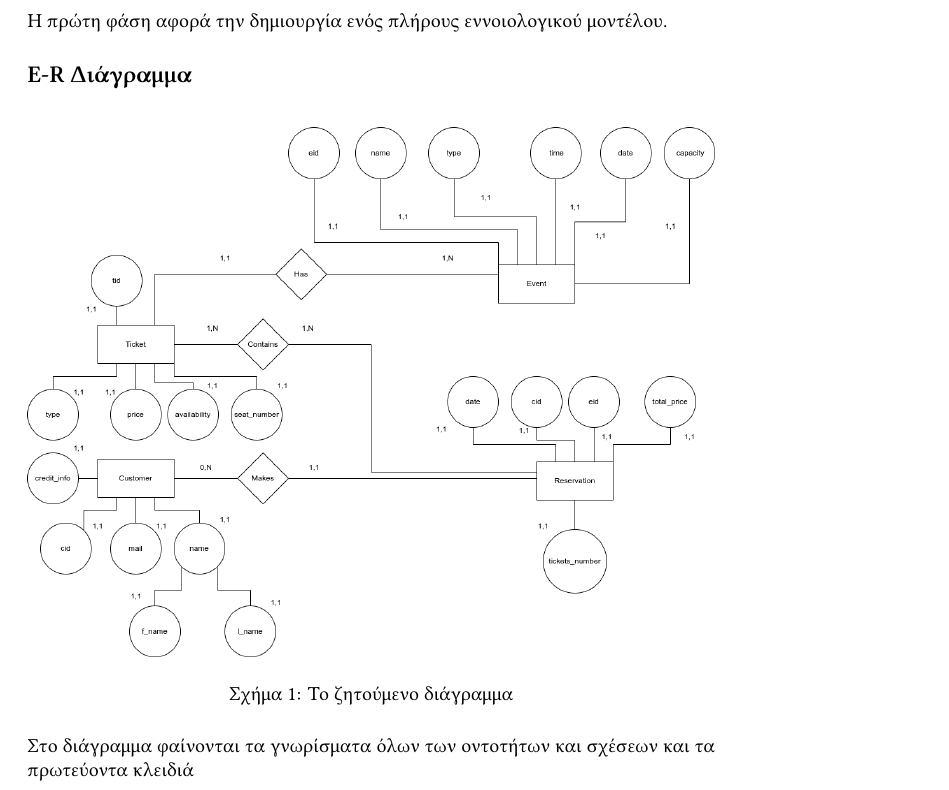
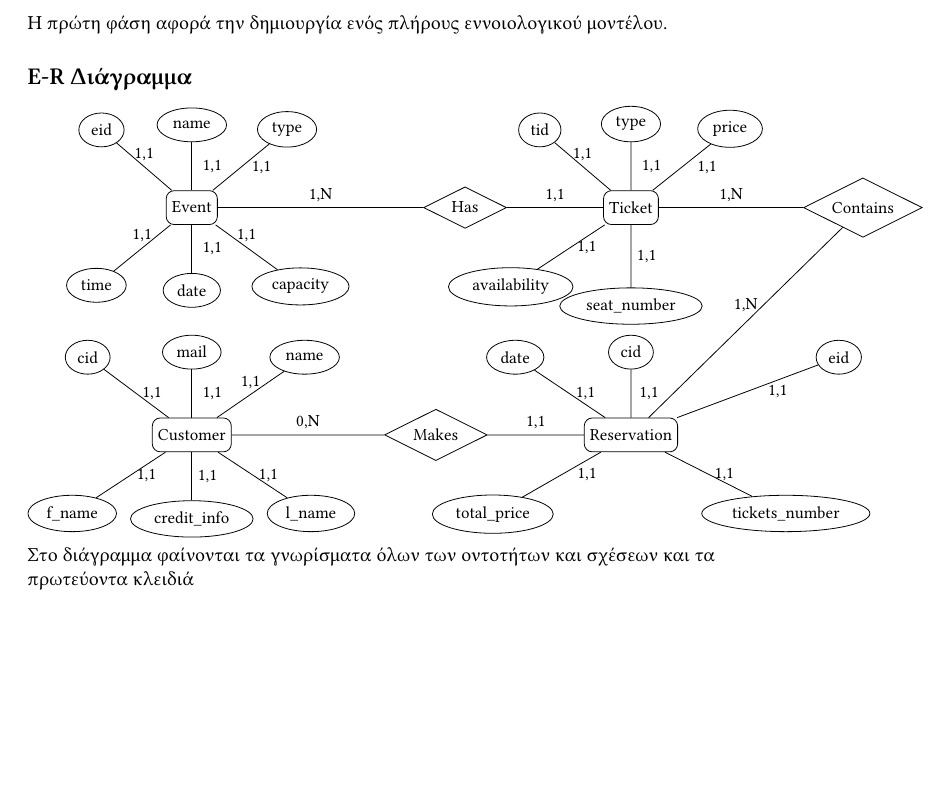
Before and after one commit to Rafail-Drakakis/HY360, a LaTeX document (report.tex): part of page 1 of 9, cut so that both start at the same text, the shorter picture padded with empty space. Compiled offline with XeLaTeX.

```diff
--- a/report.tex
+++ b/report.tex
@@ -48,7 +37,87 @@
 \section*{1η φάση}
 Η πρώτη φάση αφορά την δημιουργία ενός πλήρους εννοιολογικού μοντέλου.
 \subsection*{E-R Διάγραμμα}
-\includeimage{E-R.png}{Το ζητούμενο διάγραμμα}
+\begin{tikzpicture}[
+  scale=0.85, % Scale the entire diagram to fit within the page
+  transform shape, % Ensures proper scaling of all elements
+  entity/.style={draw, rectangle, rounded corners, minimum height=2em, minimum width=3em},
+  relationship/.style={draw, diamond, aspect=2, minimum height=1.5em, minimum width=2em},
+  attribute/.style={draw, ellipse, minimum height=2em, minimum width=2.5em},
+  line/.style={draw, -}
+]
+
+% Entities
+\node[entity] (Event) {Event};
+\node[entity, right=8cm of Event] (Ticket) {Ticket};
+\node[entity, below=4cm of Event] (Customer) {Customer};
+\node[entity, below=4cm of Ticket] (Reservation) {Reservation};
+
+% Attributes for Event
+\node[attribute, above left=1cm and 1cm of Event] (eid) {eid};
+\node[attribute, above=1cm of Event] (name) {name};
+\node[attribute, above right=1cm and 1cm of Event] (etype) {type};
+\node[attribute, below left=1cm and 1cm of Event] (time) {time};
+\node[attribute, below=1cm of Event] (date) {date};
+\node[attribute, below right=1cm and 1cm of Event] (capacity) {capacity};
+\draw[line] (eid) -- (Event) node[midway, above] {1,1};
+\draw[line] (name) -- (Event) node[midway, above, right=0.1] {1,1};
+\draw[line] (etype) -- (Event) node[midway, above, right=0.1] {1,1};
+\draw[line] (time) -- (Event) node[midway, above] {1,1};
+\draw[line] (date) -- (Event) node[midway, above, right=0.1] {1,1};
+\draw[line] (capacity) -- (Event) node[midway, above] {1,1};
+
+% Attributes for Ticket
+\node[attribute, above left=1cm and 1cm of Ticket] (tid) {tid};
+\node[attribute, above=1cm of Ticket] (type) {type};
+\node[attribute, above right=1cm and 1cm of Ticket] (price) {price};
+\node[attribute, below left=1cm and 1cm of Ticket] (availability) {availability};
+\node[attribute, below=1.3cm of Ticket] (seat_number) {seat\_number};
+\draw[line] (tid) -- (Ticket) node[midway, above] {1,1};
+\draw[line] (type) -- (Ticket) node[midway, above, right=0.1] {1,1};
+\draw[line] (price) -- (Ticket) node[midway, above, right=0.2] {1,1};
+\draw[line] (availability) -- (Ticket) node[midway, right] {1,1};
+\draw[line] (seat_number) -- (Ticket) node[midway, right] {1,1};
+
+% Attributes for Customer
+\node[attribute, above left=1cm and 1cm of Customer] (cid) {cid};
+\node[attribute, above=1cm of Customer] (mail) {mail};
+\node[attribute, above right=1cm and 1cm of Customer] (name) {name};
+\node[attribute, below left=1cm and 1cm of Customer] (f_name) {f\_name};
+\node[attribute, below right=1cm and 1cm of Customer] (l_name) {l\_name};
+\node[attribute, below=1cm of Customer] (credit_info) {credit\_info};
+\draw[line] (cid) -- (Customer) node[midway, right] {1,1};
+\draw[line] (mail) -- (Customer) node[midway, above, right=0.1] {1,1};
+\draw[line] (name) -- (Customer) node[midway, above] {1,1};
+\draw[line] (f_name) -- (Customer) node[midway, right] {1,1};
+\draw[line] (l_name) -- (Customer) node[midway, right] {1,1};
+\draw[line] (credit_info) -- (Customer) node[midway, right] {1,1};
+
+% Attributes for Reservation
+\node[attribute, above left=1cm and 1cm of Reservation] (r_date) {date};
+\node[attribute, above=1cm of Reservation] (r_cid) {cid};
+\node[attribute, above right=1cm and 3cm of Reservation] (r_eid) {eid};
+\node[attribute, below left=1cm and 1cm of Reservation] (total_price) {total\_price};
+\node[attribute, below right=1cm and 1cm of Reservation] (tickets_number) {tickets\_number};
+\draw[line] (r_date) -- (Reservation) node[midway, right] {1,1};
+\draw[line] (r_cid) -- (Reservation) node[midway, above, right=0.05] {1,1};
+\draw[line] (r_eid) -- (Reservation) node[midway, above, right=0.3] {1,1};
+\draw[line] (total_price) -- (Reservation) node[midway, right=0.2] {1,1};
+\draw[line] (tickets_number) -- (Reservation) node[midway, right] {1,1};
+
+% Relationships
+\node[relationship, above=3cm, left=2cm of Ticket] (Has) {Has};
+\draw[line] (Has) -- (Event) node[midway, above] {1,N};
+\draw[line] (Has) -- (Ticket) node[midway, above] {1,1};
+
+\node[relationship, above=1cm, left=2cm of Reservation] (Makes) {Makes};
+\draw[line] (Makes) -- (Customer) node[midway, above] {0,N};
+\draw[line] (Makes) -- (Reservation) node[midway, above] {1,1};
+
+\node[relationship, right=3cm of Ticket] (Contains) {Contains};
+\draw[line] (Contains) -- (Ticket) node[midway, above] {1,N};
+\draw[line] (Contains) -- (Reservation) node[midway, above=0.1] {1,N};
+
+\end{tikzpicture}
 Στο διάγραμμα φαίνονται τα γνωρίσματα όλων των οντοτήτων και σχέσεων και τα πρωτεύοντα κλειδιά\\
 Σχετικά με τα γνωρίσματα και τις σχέσεις έχουμε:\\
 Μια σχέση contains ανάμεσα στο ticket και το reservation, και μια σχέση Makes ανάμεσα στον customer και το reservation.\\
```
Also changed, not shown: E-R.png (deleted), report.pdf, report.tex (13 more changed lines), 1 other file.
